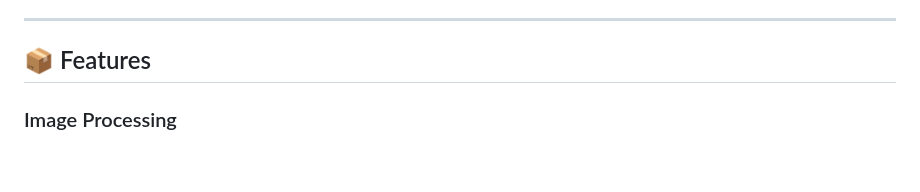
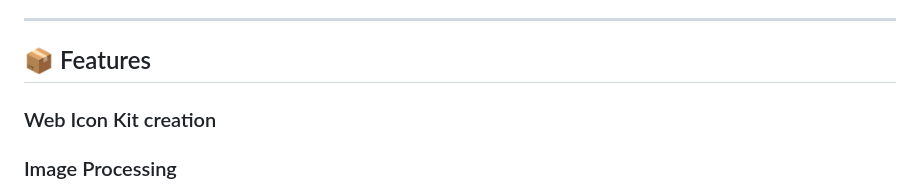
Before and after one commit to TriiiTechnologiesLLC/Web-Image-Optimizer, a Markdown page: README.md, the part around the change. Drawn GitHub-style; blank space fills up the shorter version.

```diff
--- a/README.md
+++ b/README.md
@@ -7,6 +7,8 @@ This tool provides batch processing capabilities with advanced options for forma
 ---
 
 ## 📦 Features
+
+### Web Icon Kit creation
 
 ### Image Processing
 - **Batch Optimization**: Efficiently processes multiple files simultaneously using a dedicated background runtime thread.
```
